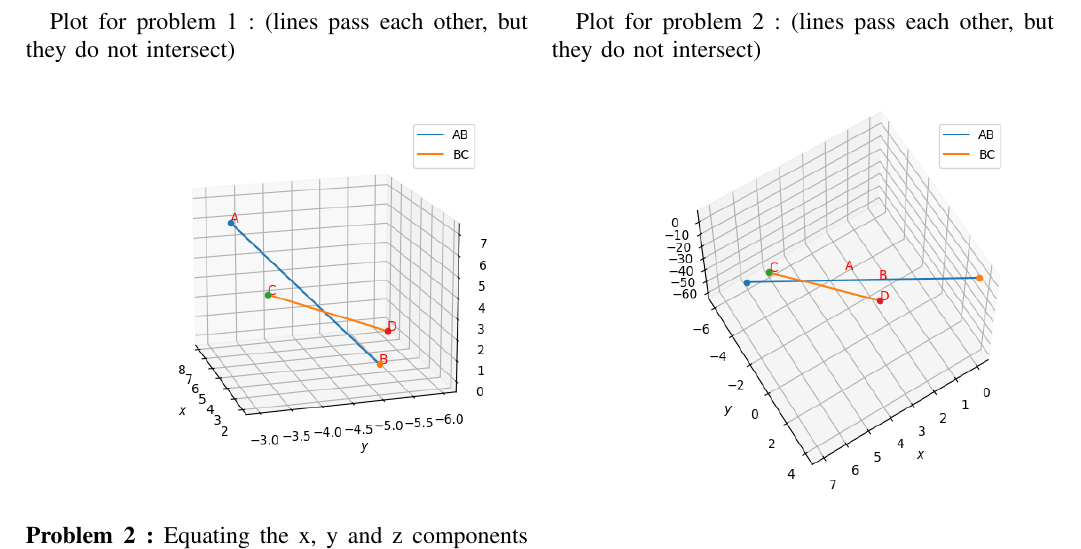
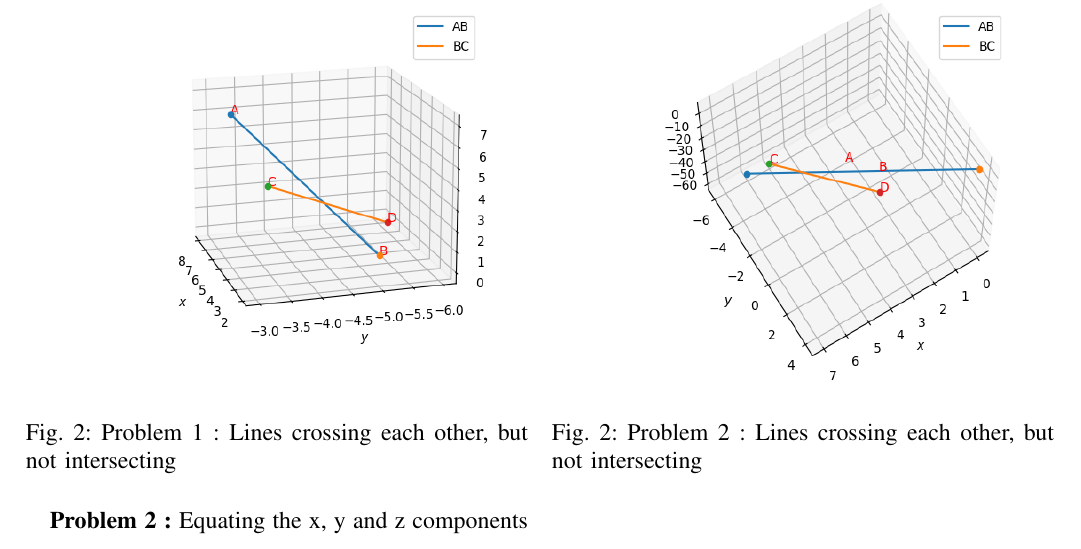
Before and after one commit to narasimha-123/Matrix-theory, a LaTeX problem sheet (Assignment2/Assignment2.tex): part of page 2 of 2, cut at the place of the change. Compiled offline with pdfLaTeX.

Commit message:
Add files via upload

```diff
--- a/Assignment2/Assignment2.tex
+++ b/Assignment2/Assignment2.tex
@@ -209,8 +209,12 @@ Solving the first two equations,
 \end{align}
 Substituting these values in the third equation, we find that it does not solve it. Hence, these three equations are inconsistent, which proves that the two lines do not intersect in the 3D plane.\\
 \\ \newpage
-Plot for problem 1 : (lines pass each other, but they do not intersect) \\
+\begin{figure}[h!]
+\centering
 \includegraphics[width=10cm, height=8cm]{Figure_1}
+\caption{Problem 1 : Lines crossing each other, but not intersecting}
+\label{Fig2}
+\end{figure}
 \\
 \textbf{Problem 2 :} Equating the x, y and z components of both lines, we get three equations as follow:
 \begin{align}
@@ -225,6 +229,10 @@ Solving the first two equations,
 \end{align}
 Substituting these values in the third equation, we find that it does not solve it. Hence, these three equations are inconsistent, which proves that the two lines do not intersect in the 3D plane.
 \newpage
-Plot for problem 2 : (lines pass each other, but they do not intersect) \\
+\begin{figure}[h!]
+\centering
 \includegraphics[width=10cm, height=8cm]{Figure_2}
+\caption{Problem 2 : Lines crossing each other, but not intersecting}
+\label{Fig2}
+\end{figure}
 \end{document}
```
Also changed, not shown: Assignment2/Assignment2.pdf.
